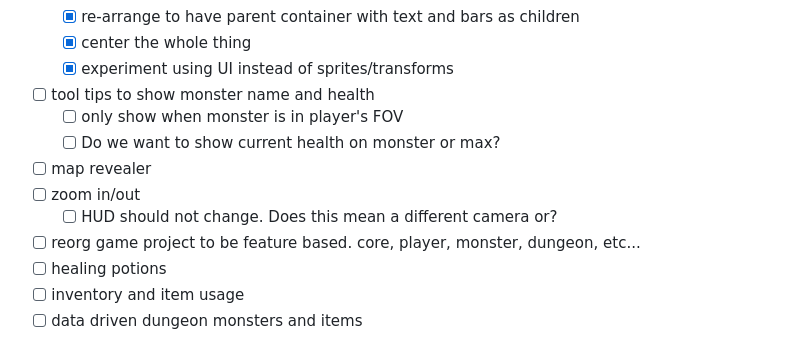
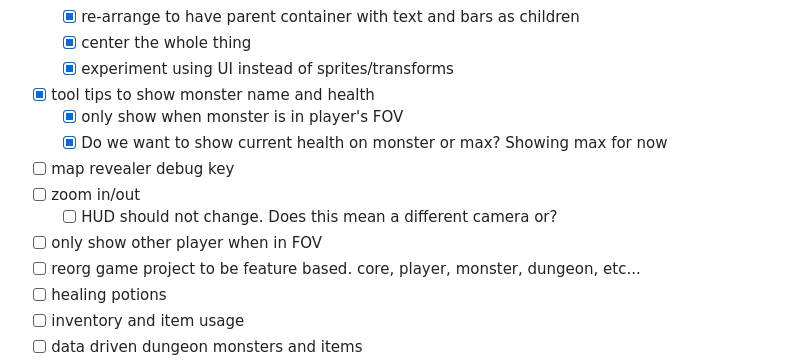
Before and after one commit to JorgeLGonzalez/dungeon_crawl_p2p, a Markdown page: README.md, the part around the change. Rendered like a GitHub page.

Commit message:
doc(README): update todo

```diff
--- a/README.md
+++ b/README.md
@@ -14,12 +14,13 @@ And lets create the diff room architects. We can add exit and amulet and player.
   - [x] re-arrange to have parent container with text and bars as children
   - [x] center the whole thing
   - [x] experiment using UI instead of sprites/transforms
-- [ ] tool tips to show monster name and health
-  - [ ] only show when monster is in player's FOV
-  - [ ] Do we want to show current health on monster or max?
-- [ ] map revealer
+- [x] tool tips to show monster name and health
+  - [x] only show when monster is in player's FOV
+  - [x] Do we want to show current health on monster or max? Showing max for now
+- [ ] map revealer debug key
 - [ ] zoom in/out
   - [ ] HUD should not change. Does this mean a different camera or?
+- [ ] only show other player when in FOV
 - [ ] reorg game project to be feature based. core, player, monster, dungeon, etc...
 - [ ] healing potions
 - [ ] inventory and item usage
```
